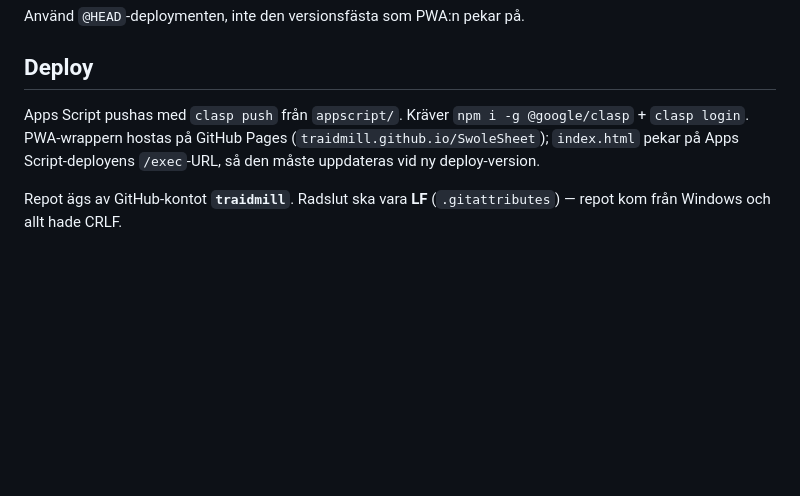
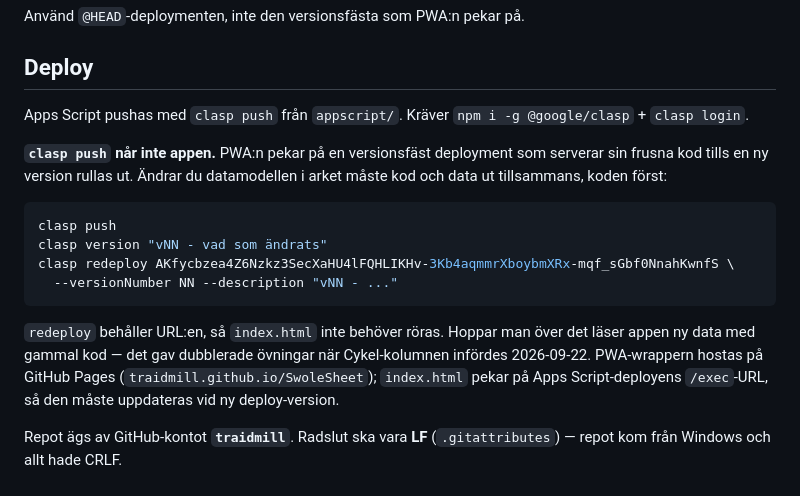
Before and after one commit to traidmill/SwoleSheet, a Markdown page: CLAUDE.md, the part around the change. Drawn GitHub-style; blank space fills up the shorter version.

Commit message:
Dokumentera att clasp push inte når appen
PWA:n pekar på en versionsfäst deployment som serverar sin frusna kod tills
en ny version rullas ut. När Cykel-kolumnen infördes 2026-09-22 pushades
koden till HEAD och programfliken skrevs om till 288 rader, medan appen
fortfarande körde v67 utan cykelfiltret - den läste alla rader och visade
varje övning dubbelt mitt i deloadveckan.

Åtgärdat med version 68 på samma deployment (URL oförändrad). Rutinen står
nu i CLAUDE.md så kod och data rullas ut tillsammans nästa gång.

Co-Authored-By: Claude Opus 5 (1M context) <noreply@anthropic.com>

````diff
--- a/CLAUDE.md
+++ b/CLAUDE.md
@@ -132,7 +132,22 @@ Använd `@HEAD`-deploymenten, inte den versionsfästa som PWA:n pekar på.
 ## Deploy
 
 Apps Script pushas med `clasp push` från `appscript/`. Kräver
-`npm i -g @google/clasp` + `clasp login`. PWA-wrappern hostas på GitHub Pages
+`npm i -g @google/clasp` + `clasp login`.
+
+**`clasp push` når inte appen.** PWA:n pekar på en versionsfäst deployment som
+serverar sin frusna kod tills en ny version rullas ut. Ändrar du datamodellen i
+arket måste kod och data ut tillsammans, koden först:
+
+```sh
+clasp push
+clasp version "vNN - vad som ändrats"
+clasp redeploy AKfycbzea4Z6Nzkz3SecXaHU4lFQHLIKHv-3Kb4aqmmrXboybmXRx-mqf_sGbf0NnahKwnfS \
+  --versionNumber NN --description "vNN - ..."
+```
+
+`redeploy` behåller URL:en, så `index.html` inte behöver röras. Hoppar man över
+det läser appen ny data med gammal kod — det gav dubblerade övningar när
+Cykel-kolumnen infördes 2026-09-22. PWA-wrappern hostas på GitHub Pages
 (`traidmill.github.io/SwoleSheet`); `index.html` pekar på Apps Script-deployens
 `/exec`-URL, så den måste uppdateras vid ny deploy-version.
 
````
